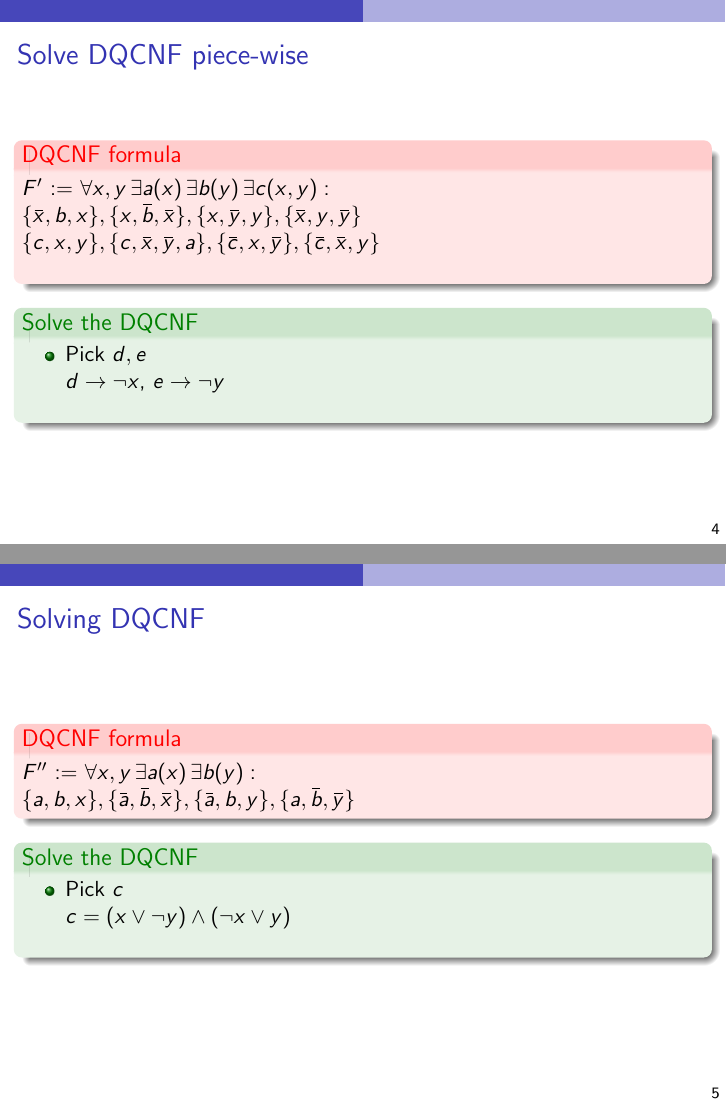
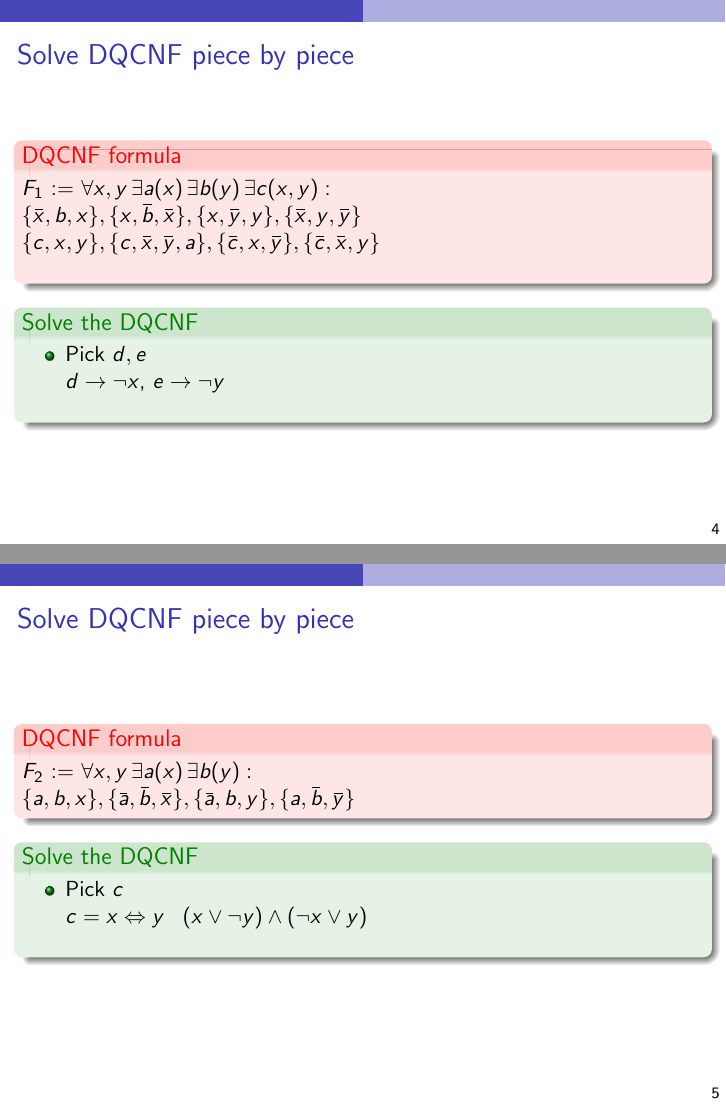
Before and after one commit to arey0pushpa/QBF-19, LaTeX slides (2019_QBF_Workshop.tex): pages 17 and 24 of 50 before the commit and pages 18 and 27 of 53 after it, joined at a grey line. Compiled offline with pdfLaTeX.

Commit message:
Added red solving procedure directly

```diff
--- a/2019_QBF_Workshop.tex
+++ b/2019_QBF_Workshop.tex
@@ -264,42 +272,52 @@ F :=	$ \forall x, y \, \exists a(x) \, \exists  b(y) \, \exists c(x,y) \, \exist
 %\textbf{lean kernel} of the original formula.
 \end{frame}
 
-\begin{frame}{Solving DQCNF}
+\begin{frame}{Solve DQCNF piece by piece}
 \begin{alertblock}{DQCNF formula} {
 		\only<1>	{
-			$F'$ :=	$ \forall x, y \,  \exists a(x) \, \exists  b(y) \, \exists c(x,y) : \newline
+			$F_1$ :=	$ \forall x, y \,  \exists a(x) \, \exists  b(y) \, \exists c(x,y) : \newline
 				\{a,b,x\}, \{\ov{a},\ov{b},\ov{x}\}, \{\ov{a},b,y\}, \{a,\ov{b},\ov{y}\}  \newline
 			\{c,x,y\}, \{c,\ov{x},\ov{y}, a\}, \{\ov{c},x,\ov{y}\}, \{\ov{c},\ov{x},y\} $
 		}
-		\only<2-4>{
-		$F'$ :=	$ \forall x, y \,  \exists a(x) \, \exists  b(y) \,\exists c(x,y) : \newline
+		\only<2>	{
+		$F_1$ :=	$ \forall x, y \,  \exists a(x) \, \exists  b(y) \, \exists c(x,y) : \newline
+		\textcolor{blue}{\{a,b,x\}, \{\ov{a},\ov{b},\ov{x}\}, \{\ov{a},b,y\}, \{a,\ov{b},\ov{y}\}}  \newline
+		\{c,x,y\},\{c,\ov{x},\ov{y}, a\}, \{\ov{c},x,\ov{y}\}, \{\ov{c},\ov{x},y\} $
+	}
+	\only<3>	{
+	$F_1$ :=	$ \forall x, y \,  \exists a(x) \, \exists  b(y) \, \exists c(x,y) : \newline
+	\textcolor{blue}{\{a,b,x\}, \{\ov{a},\ov{b},\ov{x}\}, \{\ov{a},b,y\}, \{a,\ov{b},\ov{y}\}}  \newline
+	\{c,x,y\},  \textcolor{red}{\{c,\ov{x},\ov{y}, a\}}, \{\ov{c},x,\ov{y}\}, \{\ov{c},\ov{x},y\} $
+}
+		\only<4-6>{
+		$F_1$ :=	$ \forall x, y \,  \exists a(x) \, \exists  b(y) \,\exists c(x,y) : \newline
 			\{a,b,x\}, \{\ov{a},\ov{b},\ov{x}\}, \{\ov{a},b,y\}, \{a,\ov{b},\ov{y}\}  \newline
 	\textcolor{blue} {\{c,x,y\}, \{c,\ov{x},\ov{y}, a\}, \{\ov{c},x,\ov{y}\}, \{\ov{c},\ov{x},y\}} $
 		}
 
-		\only<5>{ $F''$ :=	$ \forall x, y \,  \exists a(x) \, \exists  b(y)  : \newline
+		\only<7>{ $F_2$ :=	$ \forall x, y \,  \exists a(x) \, \exists  b(y)  : \newline
 		\{a,b,x\}, \{\ov{a},\ov{b},\ov{x}\}, \{\ov{a},b,y\}, \{a,\ov{b},\ov{y}\}  \newline
-		\textcolor{blue} {\{c,x,y\}, \{c,\ov{x},\ov{y}, a\}, \{\ov{c},x,\ov{y}\}, \{\ov{c},\ov{x},y\}}  $ }
+		\textcolor{blue} {\{ x \Leftrightarrow y,x,y\}, \{ x \Leftrightarrow y,\ov{x},\ov{y}, a\}, \{\ov{x \Leftrightarrow y},x,\ov{y}\}, \{\ov{x \Leftrightarrow y},\ov{x},y\}}  $ }
 	%    \pause
 
-	\only<6>{ $F''$ :=	$ \forall x, y \,  \exists a(x) \, \exists  b(y)  : \newline
-		\{a,b,x\}, \{\ov{a},\ov{b},\ov{x}\}, \{\ov{a},b,y\}, \{a,\ov{b},\ov{y}\}  \newline
-		\textcolor{blue} {\{c,x,y\}, \{c,\ov{x},\ov{y}, a\}, \{\ov{c},x,\ov{y}\}, \{\ov{c},\ov{x},y\}}  $ }
+	\only<8>{ $F_2$ :=	$ \forall x, y \,  \exists a(x) \, \exists  b(y)  : \newline
+	\{a,b,x\}, \{\ov{a},\ov{b},\ov{x}\}, \{\ov{a},b,y\}, \{a,\ov{b},\ov{y}\}  \newline
+	\textcolor{blue} { \cancel{\{ x \Leftrightarrow y,x,y\}},  \cancel{\{ x \Leftrightarrow y,\ov{x},\ov{y}, a\}},  \cancel{\{\ov{x \Leftrightarrow y},x,\ov{y}\}},  \cancel{\{\ov{x \Leftrightarrow y}}, \cancel{\ov{x},y\}}}  $ }
 	%    \pause
 
-	\only<7>{ $F''$ :=	$ \forall x, y \,  \exists a(x) \, \exists  b(y)  : \newline
+	\only<9>{ $F_2$ :=	$ \forall x, y \,  \exists a(x) \, \exists  b(y)  : \newline
 		\{a,b,x\}, \{\ov{a},\ov{b},\ov{x}\}, \{\ov{a},b,y\}, \{a,\ov{b},\ov{y}\}
 		$ }
 	}
 \end{alertblock}
 
 \begin{exampleblock}{Solve the DQCNF}
-	{   \pause \pause
+	{   \pause \pause \pause \pause
 		\begin{itemize}
 			%	\pause
 			\only \item Pick $c$\\
 			\pause
-			$c = (x \lor \neg y) \land (\neg x \lor  y)$ \newline
+			$c = x \Leftrightarrow y  \,\,\,\,\, (x \lor \neg y) \land (\neg x \lor  y)$ \newline
 		%    \pause
 		\end{itemize}
 	}
@@ -308,26 +326,26 @@ F :=	$ \forall x, y \, \exists a(x) \, \exists  b(y) \, \exists c(x,y) \, \exist
 %\textbf{lean kernel} of the original formula.
 \end{frame}
 
-\begin{frame}{Solving DQCNF}
-\begin{alertblock}{DQCNF formula:} {
+\begin{frame}{Solve DQCNF piece by piece}
+\begin{alertblock}{DQCNF formula} {
 		\only<1>	{
-			$F''$ :=	$ \forall x, y \,  \exists a(x) \, \exists  b(y) : \newline
+			$F_2$ :=	$ \forall x, y \,  \exists a(x) \, \exists  b(y) : \newline
 			\{a,b,x\}, \{\ov{a},\ov{b},\ov{x}\}, \{\ov{a},b,y\}, \{a,\ov{b},\ov{y}\} $
 		}
 		\only<2-4>{
-				$F''$ :=	$ \forall x, y \,  \exists a(x) \, \exists  b(y) : \newline
+				$F_2$ :=	$ \forall x, y \,  \exists a(x) \, \exists  b(y) : \newline
 		\textcolor{blue}{	\{a,b,x\}, \{\ov{a},\ov{b},\ov{x}\}, \{\ov{a},b,y\}, \{a,\ov{b},\ov{y}\} }$
 		}
-		\only<5>{ $F'''$ :=	 $
+		\only<5>{ $F_3$ :=	 $
 		\textcolor{blue}{	\{\ov{x}, \ov{y},x\}, \{x, y,\ov{x}\}, \{x,\ov{y},y\}, \{\ov{x},y,\ov{y}\}}  \newline
 		$ }
 	%    \pause
 
-	\only<6>{ $F'''$ :=	$\textcolor{blue}{	\cancel{\{\ov{x}, \ov{y},x\}}, \cancel{\{x, y,\ov{x}\}}, \cancel{\{x,\ov{y},y\}}, \cancel{\{\ov{x},y,\ov{y}\}}}  \newline
+	\only<6>{ $F_3$ :=	$\textcolor{blue}{	\cancel{\{\ov{x}, \ov{y},x\}}, \cancel{\{x, y,\ov{x}\}}, \cancel{\{x,\ov{y},y\}}, \cancel{\{\ov{x},y,\ov{y}\}}}  \newline
 		$  }
 	%    \pause
 
-	\only<7->{ $F'''$ :=	$\top $ }
+	\only<7->{ $F_3$ :=	$\top $ }
 	}
 \end{alertblock}
 
```
Also changed, not shown: 2019_QBF_Workshop.tex (30 more changed lines).
